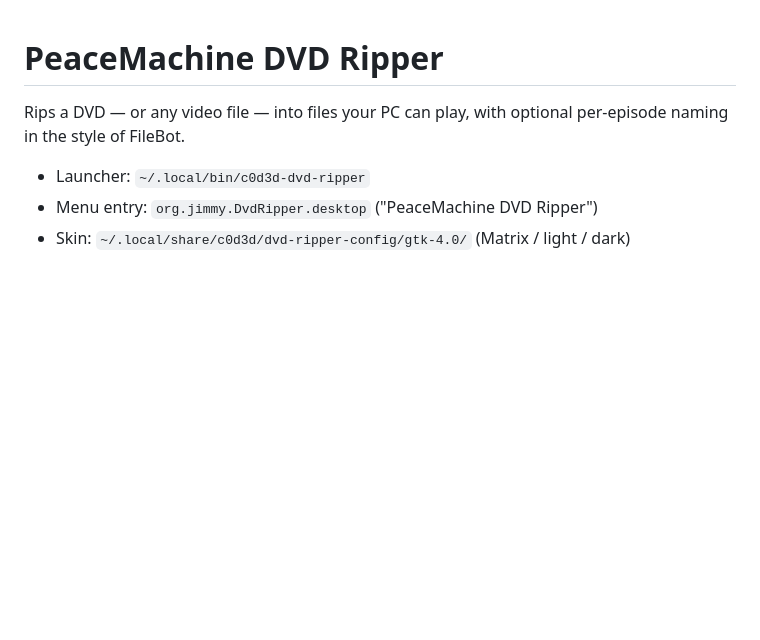
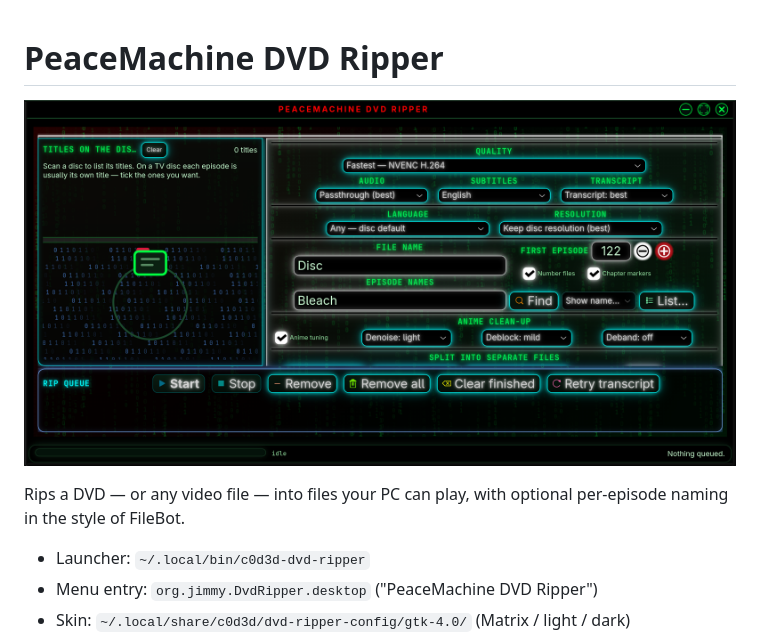
Before and after one commit to C0D3DSK1LLS/peacemachine-dvd-ripper, a Markdown page: README.md, the part around the change. Rendered like a GitHub page; pictures changed too: docs/screenshot.png (added); blank space fills up the shorter version.

Commit message:
README: screenshot of the main window

```diff
--- a/README.md
+++ b/README.md
@@ -1,4 +1,6 @@
 # PeaceMachine DVD Ripper
+
+![PeaceMachine DVD Ripper main window](docs/screenshot.png)
 
 Rips a DVD — or any video file — into files your PC can play, with optional
 per-episode naming in the style of FileBot.
```
